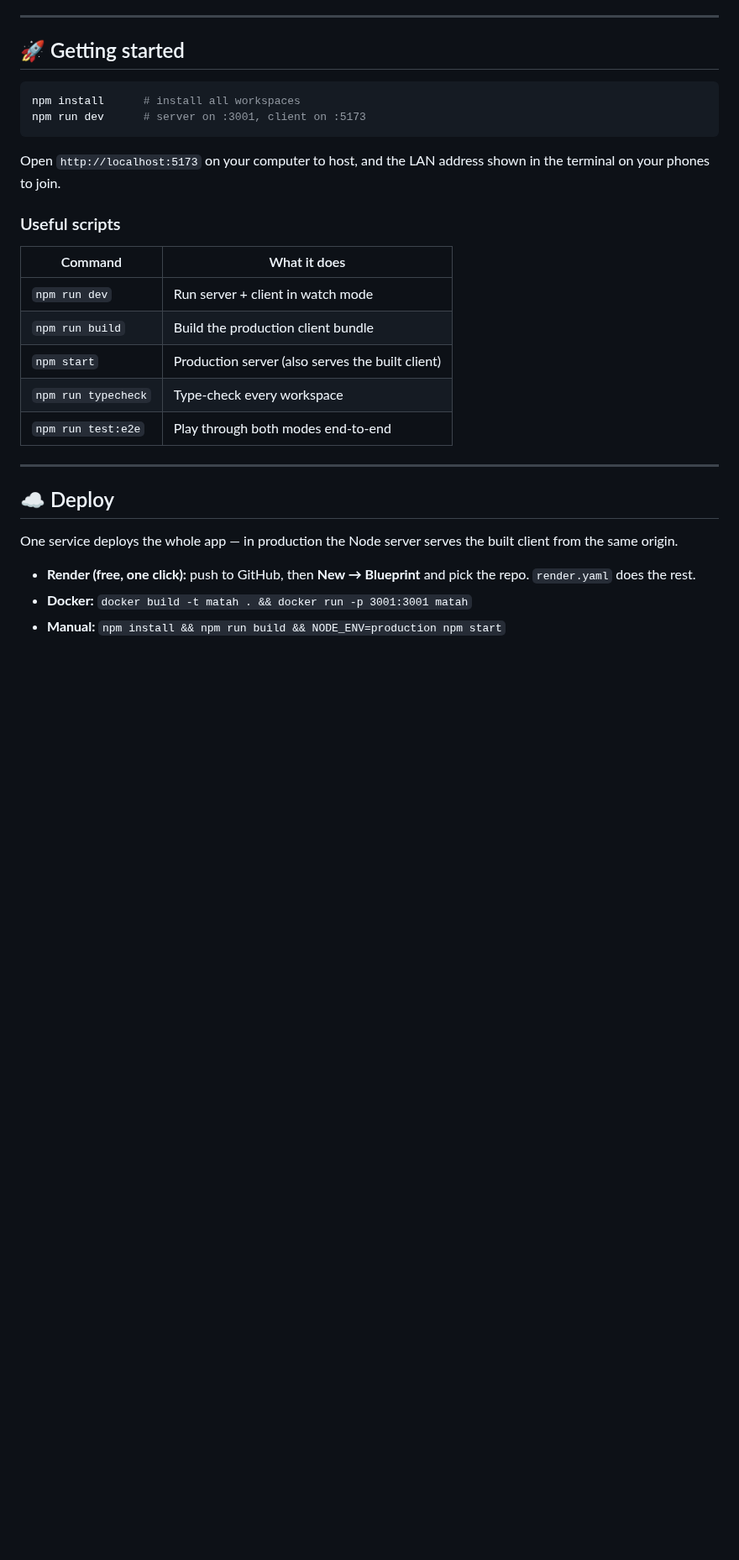
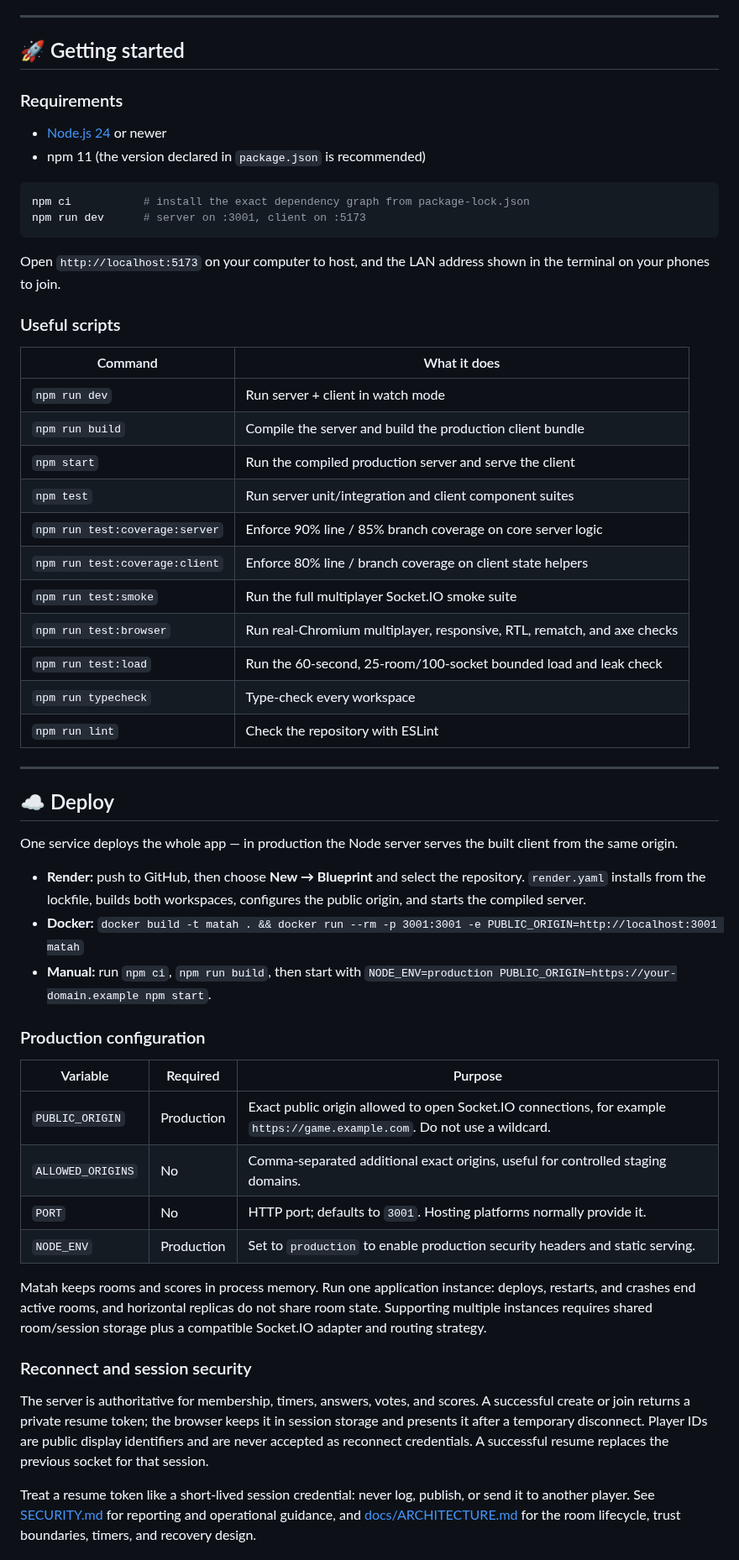
Before and after one commit to IACBI/matah, a Markdown page: README.md, the part around one of its changes. Shown at 84% size. Drawn GitHub-style; blank space fills up the shorter version.

````diff
--- a/README.md
+++ b/README.md
@@ -88,8 +88,13 @@ matah/
 
 ## 🚀 Getting started
 
+### Requirements
+
+- [Node.js 24](https://nodejs.org/) or newer
+- npm 11 (the version declared in `package.json` is recommended)
+
 ```bash
-npm install      # install all workspaces
+npm ci           # install the exact dependency graph from package-lock.json
 npm run dev      # server on :3001, client on :5173
 ```
 
@@ -101,10 +106,16 @@ in the terminal on your phones to join.
 | Command | What it does |
 |---------|--------------|
 | `npm run dev` | Run server + client in watch mode |
-| `npm run build` | Build the production client bundle |
-| `npm start` | Production server (also serves the built client) |
+| `npm run build` | Compile the server and build the production client bundle |
+| `npm start` | Run the compiled production server and serve the client |
+| `npm test` | Run server unit/integration and client component suites |
+| `npm run test:coverage:server` | Enforce 90% line / 85% branch coverage on core server logic |
+| `npm run test:coverage:client` | Enforce 80% line / branch coverage on client state helpers |
+| `npm run test:smoke` | Run the full multiplayer Socket.IO smoke suite |
+| `npm run test:browser` | Run real-Chromium multiplayer, responsive, RTL, rematch, and axe checks |
+| `npm run test:load` | Run the 60-second, 25-room/100-socket bounded load and leak check |
 | `npm run typecheck` | Type-check every workspace |
-| `npm run test:e2e` | Play through both modes end-to-end |
+| `npm run lint` | Check the repository with ESLint |
 
 ---
 
@@ -113,6 +124,37 @@ in the terminal on your phones to join.
 One service deploys the whole app — in production the Node server serves the
 built client from the same origin.
 
-- **Render (free, one click):** push to GitHub, then **New → Blueprint** and pick the repo. `render.yaml` does the rest.
-- **Docker:** `docker build -t matah . && docker run -p 3001:3001 matah`
-- **Manual:** `npm install && npm run build && NODE_ENV=production npm start`
+- **Render:** push to GitHub, then choose **New → Blueprint** and select the
+  repository. `render.yaml` installs from the lockfile, builds both workspaces,
+  configures the public origin, and starts the compiled server.
+- **Docker:** `docker build -t matah . && docker run --rm -p 3001:3001 -e PUBLIC_ORIGIN=http://localhost:3001 matah`
+- **Manual:** run `npm ci`, `npm run build`, then start with
+  `NODE_ENV=production PUBLIC_ORIGIN=https://your-domain.example npm start`.
+
+### Production configuration
+
+| Variable | Required | Purpose |
+|----------|----------|---------|
+| `PUBLIC_ORIGIN` | Production | Exact public origin allowed to open Socket.IO connections, for example `https://game.example.com`. Do not use a wildcard. |
+| `ALLOWED_ORIGINS` | No | Comma-separated additional exact origins, useful for controlled staging domains. |
+| `PORT` | No | HTTP port; defaults to `3001`. Hosting platforms normally provide it. |
+| `NODE_ENV` | Production | Set to `production` to enable production security headers and static serving. |
+
+Matah keeps rooms and scores in process memory. Run one application instance:
+deploys, restarts, and crashes end active rooms, and horizontal replicas do not
+share room state. Supporting multiple instances requires shared room/session
+storage plus a compatible Socket.IO adapter and routing strategy.
+
+### Reconnect and session security
+
+The server is authoritative for membership, timers, answers, votes, and scores.
+A successful create or join returns a private resume token; the browser keeps it
+in session storage and presents it after a temporary disconnect. Player IDs are
+public display identifiers and are never accepted as reconnect credentials. A
+successful resume replaces the previous socket for that session.
+
+Treat a resume token like a short-lived session credential: never log, publish,
+or send it to another player. See [SECURITY.md](SECURITY.md) for reporting and
+operational guidance, and [docs/ARCHITECTURE.md](docs/ARCHITECTURE.md) for the
+room lifecycle, trust boundaries, timers, and recovery design.
+
````
Also changed, not shown: other parts of README.md (+10 -1 lines), .github/pull_request_template.md (added, +25 -0 lines), CHANGELOG.md (added, +40 -0 lines), CODE_OF_CONDUCT.md (added, +42 -0 lines), CONTRIBUTING.md (added, +53 -0 lines), SECURITY.md (added, +54 -0 lines), docs/ARCHITECTURE.md (added, +97 -0 lines), docs/screenshots/home.png, docs/screenshots/trivia.png, 9 other files.
